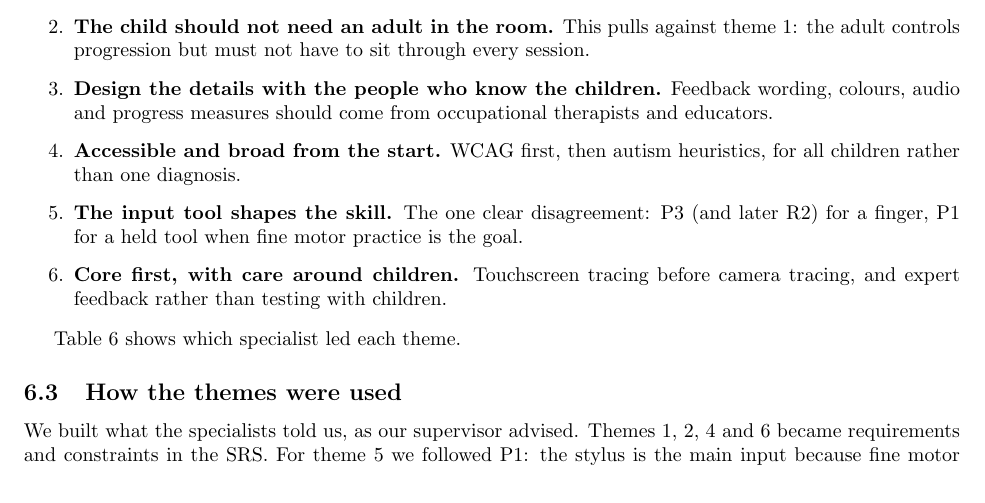
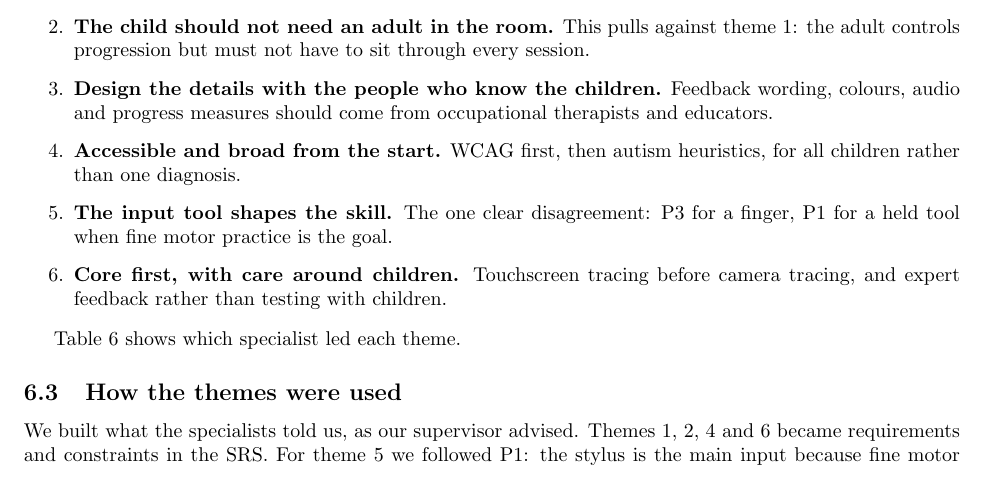
Before and after one commit to AHMEDELZARIA/squigglr, a LaTeX document (docs/CDs/Interviews/InterviewReport.tex): part of page 7 of 11, cut so that both start at the same text. Compiled offline with pdfLaTeX; a LaTeX package or settings file that is missing is left out.

Commit message:
Revise interview report for clarity on accessibility
Clarified points regarding accessibility and tool usage in the context of children's skill development.

Co-authored-by: Copilot Autofix powered by AI <175728472+Copilot@users.noreply.github.com>

```diff
--- a/docs/CDs/Interviews/InterviewReport.tex
+++ b/docs/CDs/Interviews/InterviewReport.tex
@@ -366,7 +366,7 @@ to four months (\intref{P2}{22:56}).
 \item \textbf{Accessible and broad from the start.} WCAG first, then autism
   heuristics, for all children rather than one diagnosis.
 \item \textbf{The input tool shapes the skill.} The one clear disagreement:
-  P3 (and later R2) for a finger, P1 for a held tool when fine motor practice
+P3 for a finger, P1 for a held tool when fine motor practice
   is the goal.
 \item \textbf{Core first, with care around children.} Touchscreen tracing
   before camera tracing, and expert feedback rather than testing with
```
